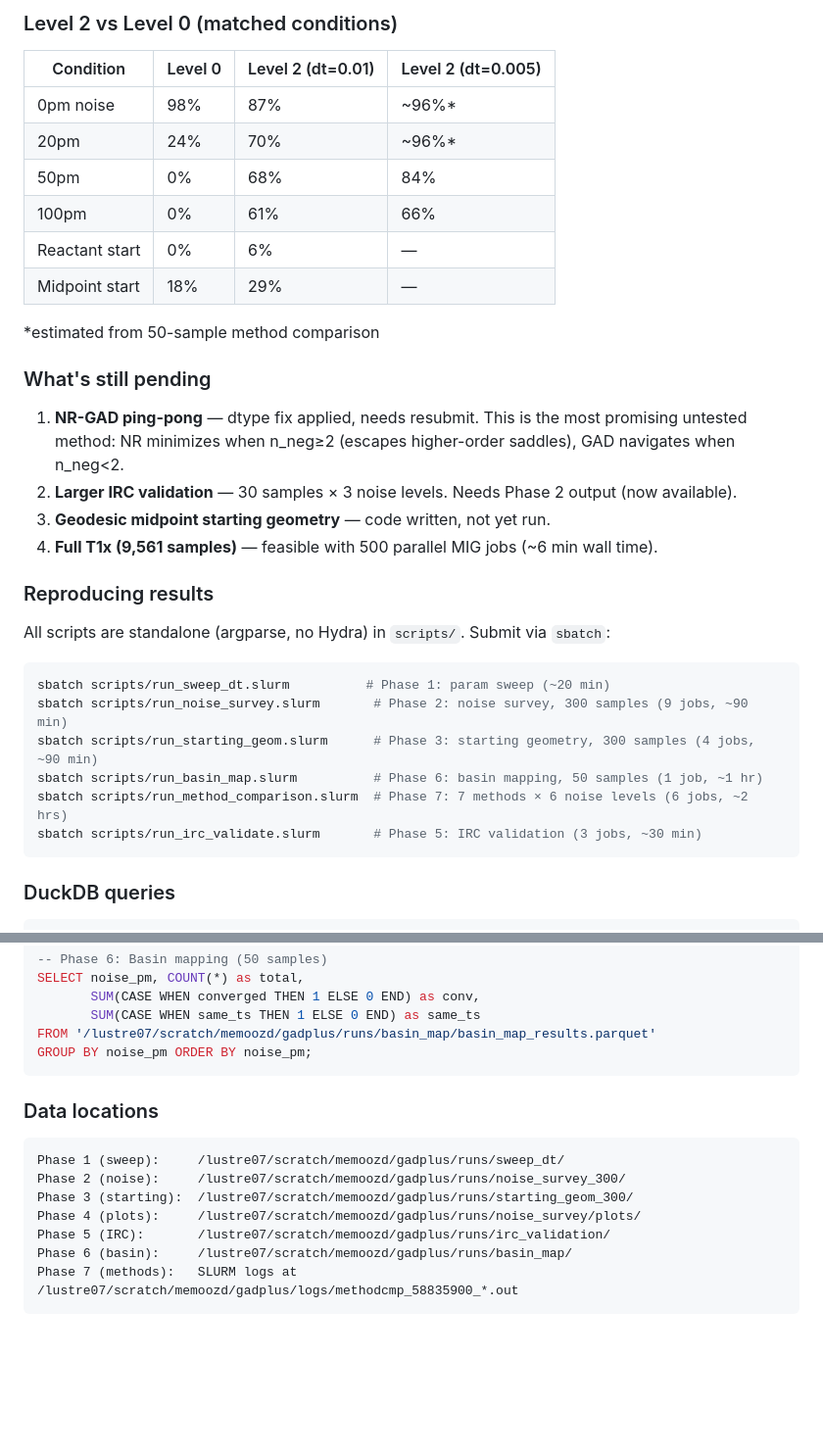
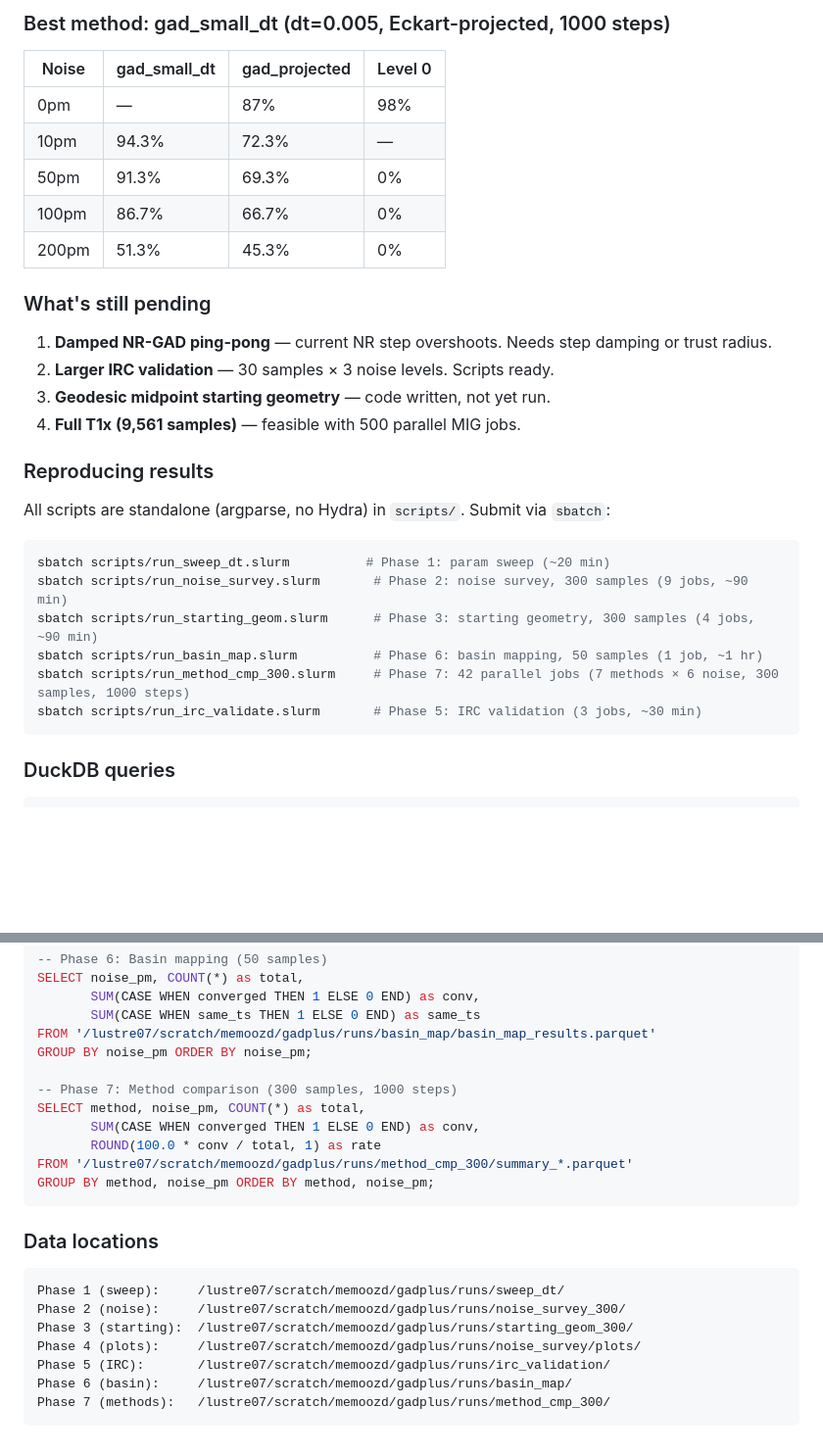
Before and after one commit to memo-ozdincer/GAD_plus, a Markdown page: EXPERIMENT_LOG.md, 2 parts joined by grey strips. Shown at 98% size. GitHub-like rendering; blank space fills up the shorter version.

````diff
--- a/EXPERIMENT_LOG.md
+++ b/EXPERIMENT_LOG.md
@@ -226,23 +229,20 @@ Three representative trajectories from the Phase 2 pilot, plotted as 2×2 grids
 
-### Level 2 vs Level 0 (matched conditions)
+### Best method: gad_small_dt (dt=0.005, Eckart-projected, 1000 steps)
 
-| Condition | Level 0 | Level 2 (dt=0.01) | Level 2 (dt=0.005) |
-|-----------|---------|--------------------|--------------------|
-| 0pm noise | 98% | 87% | ~96%* |
-| 20pm | 24% | 70% | ~96%* |
-| 50pm | 0% | 68% | 84% |
-| 100pm | 0% | 61% | 66% |
-| Reactant start | 0% | 6% | — |
-| Midpoint start | 18% | 29% | — |
-
-*estimated from 50-sample method comparison
+| Noise | gad_small_dt | gad_projected | Level 0 |
+|-------|-------------|---------------|---------|
+| 0pm | — | 87% | 98% |
+| 10pm | 94.3% | 72.3% | — |
+| 50pm | 91.3% | 69.3% | 0% |
+| 100pm | 86.7% | 66.7% | 0% |
+| 200pm | 51.3% | 45.3% | 0% |
 
 ### What's still pending
 
-1. **NR-GAD ping-pong** — dtype fix applied, needs resubmit. This is the most promising untested method: NR minimizes when n_neg≥2 (escapes higher-order saddles), GAD navigates when n_neg<2.
-2. **Larger IRC validation** — 30 samples × 3 noise levels. Needs Phase 2 output (now available).
+1. **Damped NR-GAD ping-pong** — current NR step overshoots. Needs step damping or trust radius.
+2. **Larger IRC validation** — 30 samples × 3 noise levels. Scripts ready.
 3. **Geodesic midpoint starting geometry** — code written, not yet run.
-4. **Full T1x (9,561 samples)** — feasible with 500 parallel MIG jobs (~6 min wall time).
+4. **Full T1x (9,561 samples)** — feasible with 500 parallel MIG jobs.
 
 ### Reproducing results
 
@@ -253,7 +253,7 @@ sbatch scripts/run_sweep_dt.slurm          # Phase 1: param sweep (~20 min)
 sbatch scripts/run_noise_survey.slurm       # Phase 2: noise survey, 300 samples (9 jobs, ~90 min)
 sbatch scripts/run_starting_geom.slurm      # Phase 3: starting geometry, 300 samples (4 jobs, ~90 min)
 sbatch scripts/run_basin_map.slurm          # Phase 6: basin mapping, 50 samples (1 job, ~1 hr)
-sbatch scripts/run_method_comparison.slurm  # Phase 7: 7 methods × 6 noise levels (6 jobs, ~2 hrs)
+sbatch scripts/run_method_cmp_300.slurm     # Phase 7: 42 parallel jobs (7 methods × 6 noise, 300 samples, 1000 steps)
 sbatch scripts/run_irc_validate.slurm       # Phase 5: IRC validation (3 jobs, ~30 min)
 ```
 
@@ -280,6 +280,13 @@ SELECT noise_pm, COUNT(*) as total,
        SUM(CASE WHEN same_ts THEN 1 ELSE 0 END) as same_ts
 FROM '/lustre07/scratch/memoozd/gadplus/runs/basin_map/basin_map_results.parquet'
 GROUP BY noise_pm ORDER BY noise_pm;
+
+-- Phase 7: Method comparison (300 samples, 1000 steps)
+SELECT method, noise_pm, COUNT(*) as total,
+       SUM(CASE WHEN converged THEN 1 ELSE 0 END) as conv,
+       ROUND(100.0 * conv / total, 1) as rate
+FROM '/lustre07/scratch/memoozd/gadplus/runs/method_cmp_300/summary_*.parquet'
+GROUP BY method, noise_pm ORDER BY method, noise_pm;
 ```
 
 ### Data locations
@@ -291,5 +298,5 @@ Phase 3 (starting):  /lustre07/scratch/memoozd/gadplus/runs/starting_geom_300/
 Phase 4 (plots):     /lustre07/scratch/memoozd/gadplus/runs/noise_survey/plots/
 Phase 5 (IRC):       /lustre07/scratch/memoozd/gadplus/runs/irc_validation/
 Phase 6 (basin):     /lustre07/scratch/memoozd/gadplus/runs/basin_map/
-Phase 7 (methods):   SLURM logs at /lustre07/scratch/memoozd/gadplus/logs/methodcmp_58835900_*.out
+Phase 7 (methods):   /lustre07/scratch/memoozd/gadplus/runs/method_cmp_300/
 ```
````
Also changed, not shown: other parts of EXPERIMENT_LOG.md (+29 -26 lines).
